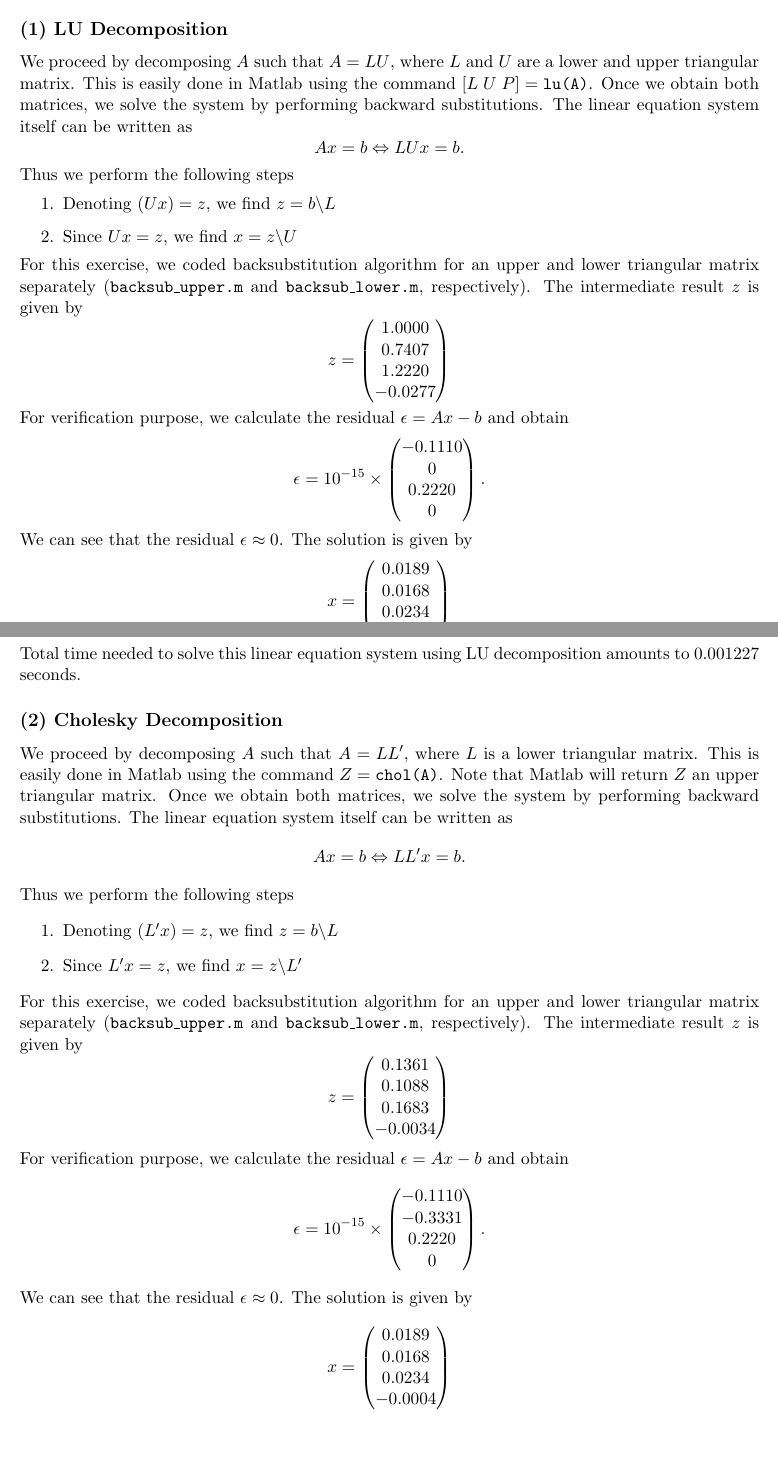
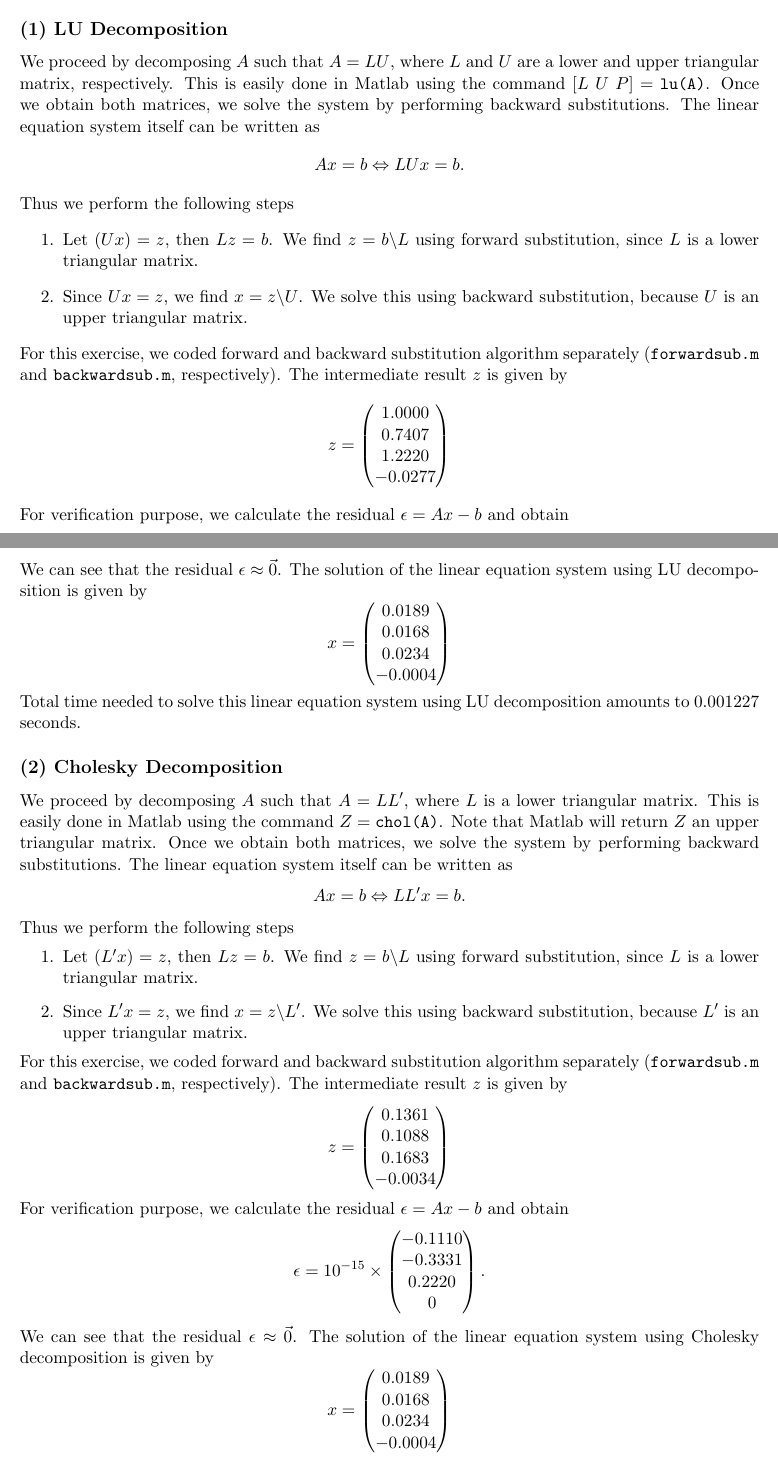
Before and after one commit to Callmebyyourname1992/E880, a LaTeX document (PS2/Econ 880 - PS2 - Gunawan Minh .tex): two parts of pages 1 and 2 of 2, joined at a grey line, cut so that both start at the same text, the shorter picture padded with empty space. Compiled offline with pdfLaTeX.

Commit message:
update homework 2

```diff
--- a/PS2/Econ 880 - PS2 - Gunawan Minh .tex
+++ b/PS2/Econ 880 - PS2 - Gunawan Minh .tex
@@ -71,14 +71,14 @@ In this exercise, we are interested in solving $Ax=b$, where
 \end{pmatrix} \]
 using LU decomposition and Cholesky decomposition.
 \subsection*{(1) LU Decomposition}
-We proceed by decomposing $A$ such that $A=LU$, where $L$ and $U$ are a lower and upper triangular matrix. This is easily done in Matlab using the command $[L \; U \; P] = \texttt{lu(A)}$. Once we obtain both matrices, we solve the system by performing backward substitutions. The linear equation system itself can be written as
+We proceed by decomposing $A$ such that $A=LU$, where $L$ and $U$ are a lower and upper triangular matrix, respectively. This is easily done in Matlab using the command $[L \; U \; P] = \texttt{lu(A)}$. Once we obtain both matrices, we solve the system by performing backward substitutions. The linear equation system itself can be written as
 \[Ax=b \Leftrightarrow LUx =b.\]
 Thus we perform the following steps
 \begin{enumerate}
-	\item Denoting $(Ux) =z$, we find $z = b\backslash L$
-	\item Since $Ux = z$, we find $x=z\backslash U$
+	\item Let $(Ux) =z$, then $Lz=b$. We find $z = b\backslash L$ using forward substitution, since $L$ is a lower triangular matrix.
+	\item Since $Ux = z$, we find $x=z\backslash U$. We solve this using backward substitution, because $U$ is an upper triangular matrix.
 \end{enumerate}
-For this exercise, we coded backsubstitution algorithm for an upper and lower triangular matrix separately (\texttt{backsub\_upper.m} and \texttt{backsub\_lower.m}, respectively). The intermediate result $z$ is given by
+For this exercise, we coded forward and backward substitution algorithm separately (\texttt{forwardsub.m} and \texttt{backwardsub.m}, respectively). The intermediate result $z$ is given by
 \[
 z = \begin{pmatrix}
 	1.0000\\
@@ -96,7 +96,7 @@ For verification purpose, we calculate the residual $\epsilon = Ax-b$ and obtain
 0
 \end{pmatrix}.
 \]
-We can see that the residual $\epsilon\approx0$. The solution is given by
+We can see that the residual $\epsilon\approx\vec{0}$. The solution of the linear equation system using LU decomposition is given by
 \[x = \begin{pmatrix}
 	    0.0189\\
 	0.0168\\
@@ -110,10 +110,10 @@ We proceed by decomposing $A$ such that $A=LL'$, where $L$ is a lower triangular
 \[Ax=b \Leftrightarrow LL'x =b.\]
 Thus we perform the following steps
 \begin{enumerate}
-	\item Denoting $(L'x) =z$, we find $z = b\backslash L$
-	\item Since $L'x = z$, we find $x=z\backslash L'$
+	\item Let $(L'x) =z$, then $Lz=b$. We find $z = b\backslash L$ using forward substitution, since $L$ is a lower triangular matrix.
+	\item Since $L'x = z$, we find $x=z\backslash L'$. We solve this using backward substitution, because $L'$ is an upper triangular matrix.
 \end{enumerate}
-For this exercise, we coded backsubstitution algorithm for an upper and lower triangular matrix separately (\texttt{backsub\_upper.m} and \texttt{backsub\_lower.m}, respectively). The intermediate result $z$ is given by
+For this exercise, we coded forward and backward substitution algorithm separately (\texttt{forwardsub.m} and \texttt{backwardsub.m}, respectively). The intermediate result $z$ is given by
 \[
 z = \begin{pmatrix}
  0.1361\\
@@ -131,7 +131,7 @@ For verification purpose, we calculate the residual $\epsilon = Ax-b$ and obtain
 0
 \end{pmatrix}.
 \]
-We can see that the residual $\epsilon\approx0$. The solution is given by
+We can see that the residual $\epsilon\approx\vec{0}$. The solution of the linear equation system using Cholesky decomposition is given by
 \[x = \begin{pmatrix}
 	0.0189\\
 	0.0168\\
```
Also changed, not shown: PS2/Econ 880 - PS2 - Gunawan Minh .pdf, 7 other files.
